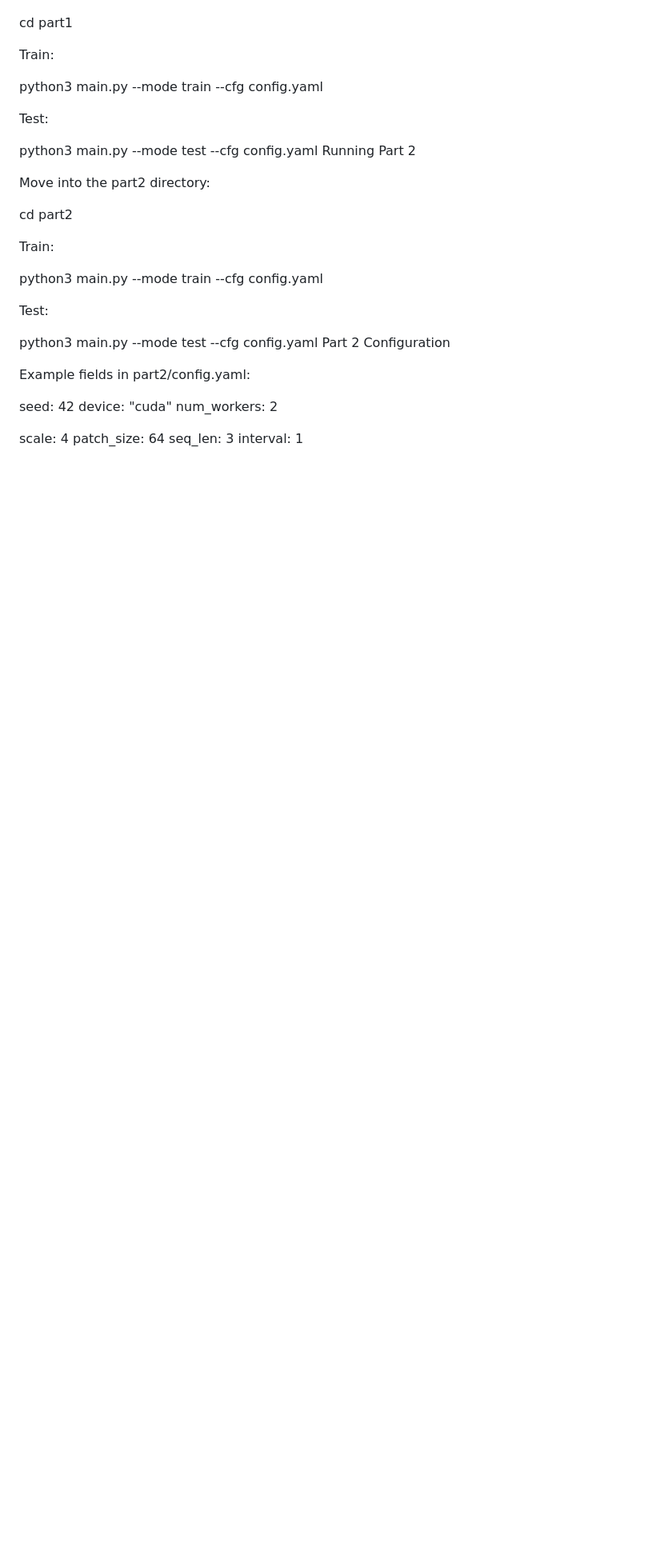
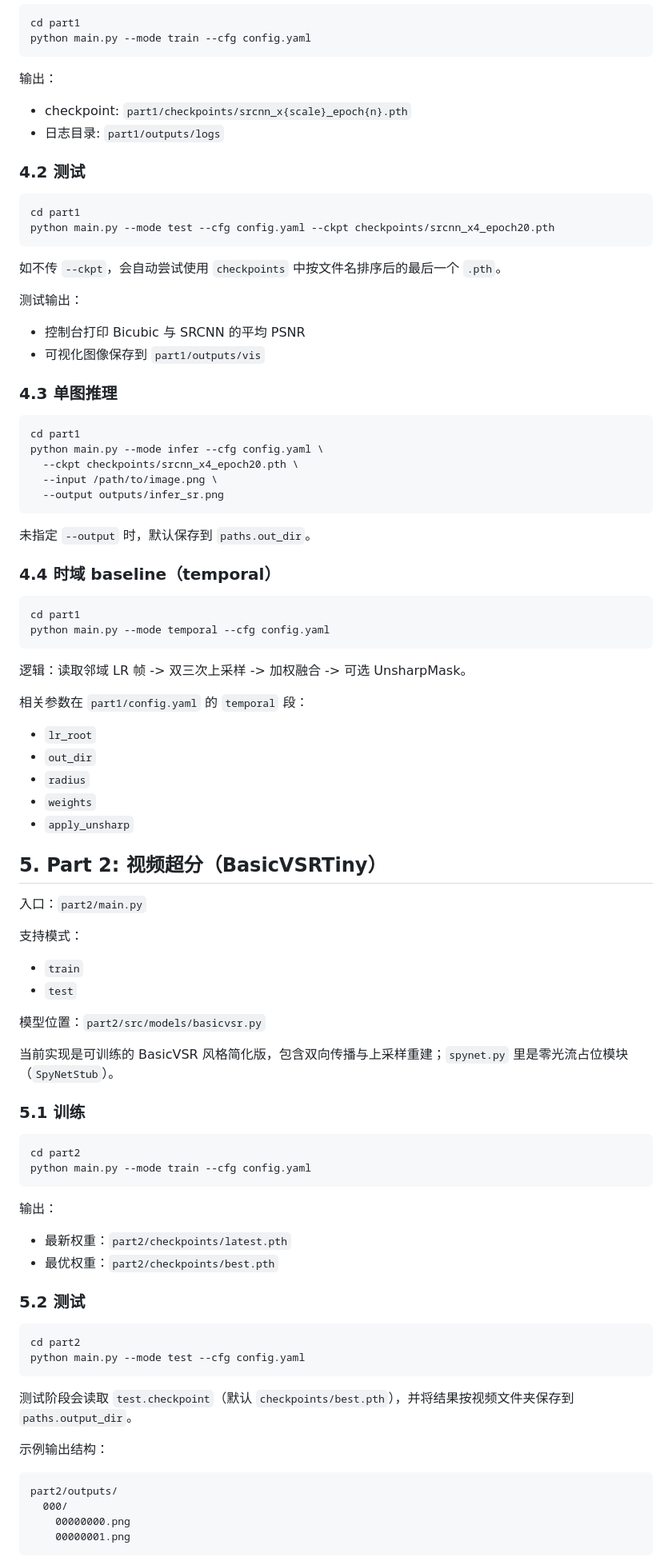
Before and after one commit to SkylerFeng/CV_Project, a Markdown page: README.md, the part around one of its changes. Shown at 80% size. Drawn GitHub-style; blank space fills up the shorter version.

````diff
--- a/README.md
+++ b/README.md
@@ -89,35 +90,95 @@ Move into the part1 directory:
 cd part1
+python main.py --mode train --cfg config.yaml
+```
 
-Train:
+输出：
 
-python3 main.py --mode train --cfg config.yaml
+- checkpoint: `part1/checkpoints/srcnn_x{scale}_epoch{n}.pth`
+- 日志目录: `part1/outputs/logs`
 
-Test:
+### 4.2 测试
 
-python3 main.py --mode test --cfg config.yaml
-Running Part 2
+```bash
+cd part1
+python main.py --mode test --cfg config.yaml --ckpt checkpoints/srcnn_x4_epoch20.pth
+```
 
-Move into the part2 directory:
+如不传 `--ckpt`，会自动尝试使用 `checkpoints` 中按文件名排序后的最后一个 `.pth`。
 
+测试输出：
+
+- 控制台打印 Bicubic 与 SRCNN 的平均 PSNR
+- 可视化图像保存到 `part1/outputs/vis`
+
+### 4.3 单图推理
+
+```bash
+cd part1
+python main.py --mode infer --cfg config.yaml \
+  --ckpt checkpoints/srcnn_x4_epoch20.pth \
+  --input /path/to/image.png \
+  --output outputs/infer_sr.png
+```
+
+未指定 `--output` 时，默认保存到 `paths.out_dir`。
+
+### 4.4 时域 baseline（temporal）
+
+```bash
+cd part1
+python main.py --mode temporal --cfg config.yaml
+```
+
+逻辑：读取邻域 LR 帧 -> 双三次上采样 -> 加权融合 -> 可选 UnsharpMask。
+
+相关参数在 `part1/config.yaml` 的 `temporal` 段：
+
+- `lr_root`
+- `out_dir`
+- `radius`
+- `weights`
+- `apply_unsharp`
+
+## 5. Part 2: 视频超分（BasicVSRTiny）
+
+入口：`part2/main.py`
+
+支持模式：
+
+- `train`
+- `test`
+
+模型位置：`part2/src/models/basicvsr.py`
+
+当前实现是可训练的 BasicVSR 风格简化版，包含双向传播与上采样重建；`spynet.py` 里是零光流占位模块（`SpyNetStub`）。
+
+### 5.1 训练
+
+```bash
 cd part2
+python main.py --mode train --cfg config.yaml
+```
 
-Train:
+输出：
 
-python3 main.py --mode train --cfg config.yaml
+- 最新权重：`part2/checkpoints/latest.pth`
+- 最优权重：`part2/checkpoints/best.pth`
 
-Test:
+### 5.2 测试
 
-python3 main.py --mode test --cfg config.yaml
-Part 2 Configuration
+```bash
+cd part2
+python main.py --mode test --cfg config.yaml
+```
 
-Example fields in part2/config.yaml:
+测试阶段会读取 `test.checkpoint`（默认 `checkpoints/best.pth`），并将结果按视频文件夹保存到 `paths.output_dir`。
 
-seed: 42
-device: "cuda"
-num_workers: 2
+示例输出结构：
 
-scale: 4
-patch_size: 64
-seq_len: 3
-interval: 1
+```text
+part2/outputs/
+  000/
+    00000000.png
+    00000001.png
+```
 
````
Also changed, not shown: other parts of README.md (+113 -138 lines).
